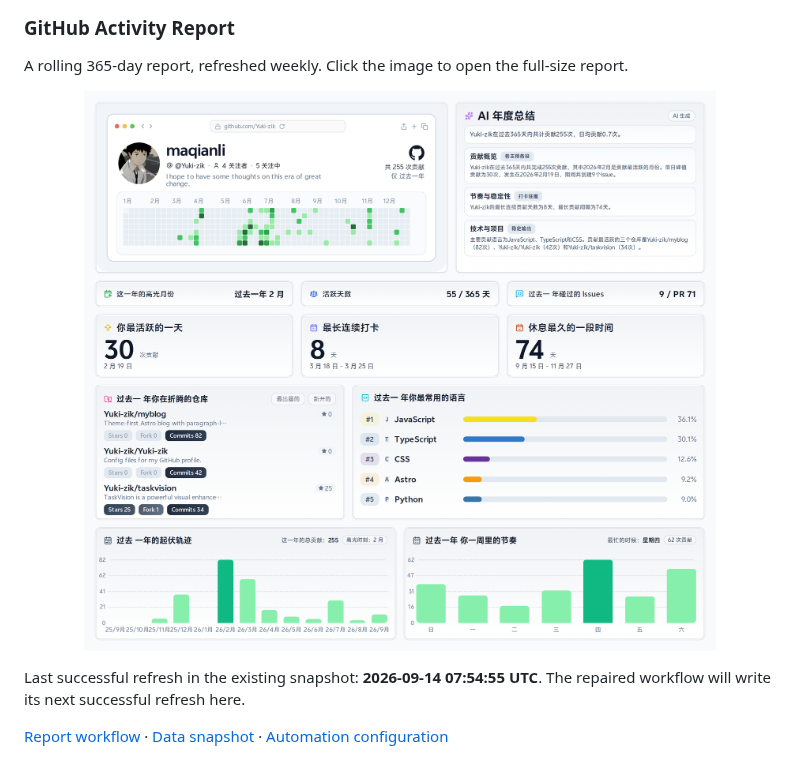
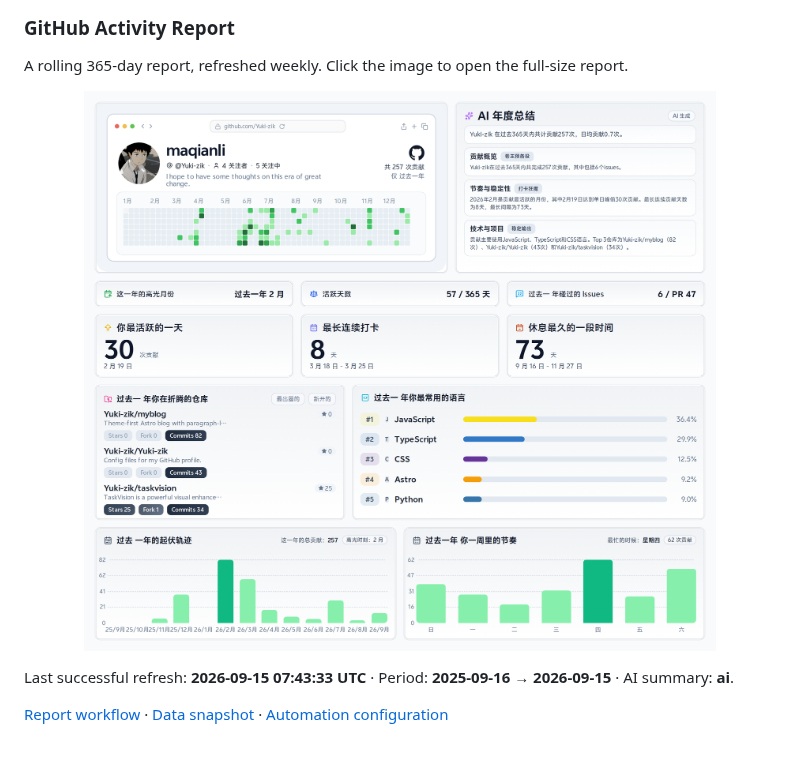
Before and after one commit to Yuki-zik/Yuki-zik, a Markdown page: README.md, the part around the change. Rendered like a GitHub page; pictures changed too: assets/github-annual-report.png.

Commit message:
chore: refresh profile assets

```diff
--- a/README.md
+++ b/README.md
@@ -31,7 +31,7 @@ A rolling 365-day report, refreshed weekly. Click the image to open the full-siz
 </p>
 
 <!-- REPORT_STATUS:START -->
-Last successful refresh in the existing snapshot: **2026-09-14 07:54:55 UTC**. The repaired workflow will write its next successful refresh here.
+Last successful refresh: **2026-09-15 07:43:33 UTC** · Period: **2025-09-16 → 2026-09-15** · AI summary: **ai**.
 <!-- REPORT_STATUS:END -->
 
 [Report workflow](https://github.com/Yuki-zik/Yuki-zik/actions/workflows/yearly-report.yml) · [Data snapshot](./assets/github-annual-report.json) · [Automation configuration](./PROFILE_AUTOMATION.md)
```
Also changed, not shown: 3 other files.
